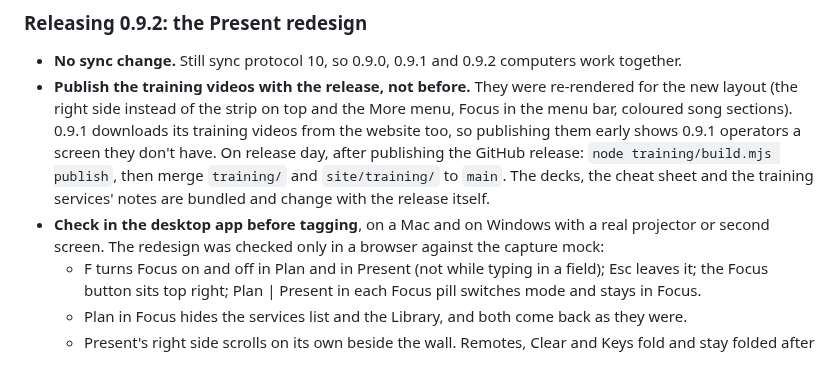
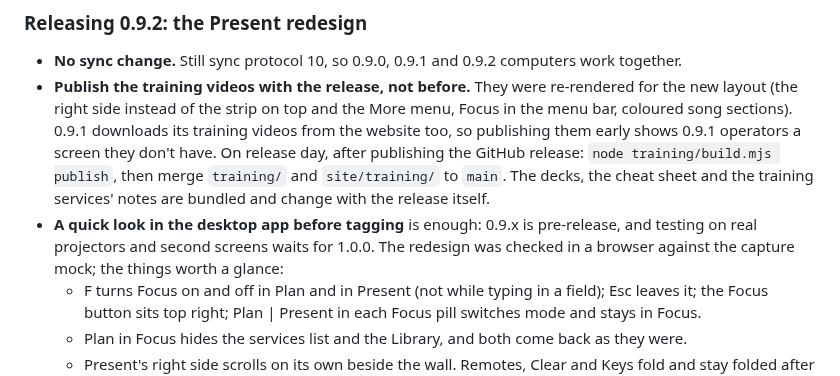
Before and after one commit to incrhst/lampstand, a Markdown page: docs/RELEASING.md, the part around the change. Drawn GitHub-style.

Commit message:
RELEASING: 0.9.2 needs a quick look in the app; real screens wait for 1.0.0
Co-Authored-By: Claude Opus 5.5 <noreply@anthropic.com>

```diff
--- a/docs/RELEASING.md
+++ b/docs/RELEASING.md
@@ -139,7 +139,7 @@ On a Linux container with a null sink the same example was recorded and measured
 
 - **No sync change.** Still sync protocol 10, so 0.9.0, 0.9.1 and 0.9.2 computers work together.
 - **Publish the training videos with the release, not before.** They were re-rendered for the new layout (the right side instead of the strip on top and the More menu, Focus in the menu bar, coloured song sections). 0.9.1 downloads its training videos from the website too, so publishing them early shows 0.9.1 operators a screen they don't have. On release day, after publishing the GitHub release: `node training/build.mjs publish`, then merge `training/` and `site/training/` to `main`. The decks, the cheat sheet and the training services' notes are bundled and change with the release itself.
-- **Check in the desktop app before tagging**, on a Mac and on Windows with a real projector or second screen. The redesign was checked only in a browser against the capture mock:
+- **A quick look in the desktop app before tagging** is enough: 0.9.x is pre-release, and testing on real projectors and second screens waits for 1.0.0. The redesign was checked in a browser against the capture mock; the things worth a glance:
   - F turns Focus on and off in Plan and in Present (not while typing in a field); Esc leaves it; the Focus button sits top right; Plan | Present in each Focus pill switches mode and stays in Focus.
   - Plan in Focus hides the services list and the Library, and both come back as they were.
   - Present's right side scrolls on its own beside the wall. Remotes, Clear and Keys fold and stay folded after a restart. Clicker mode, the logo bug and the safe area guide switch from there; the OBS control opens the OBS drawer; Close service asks first when something is on air.
```
